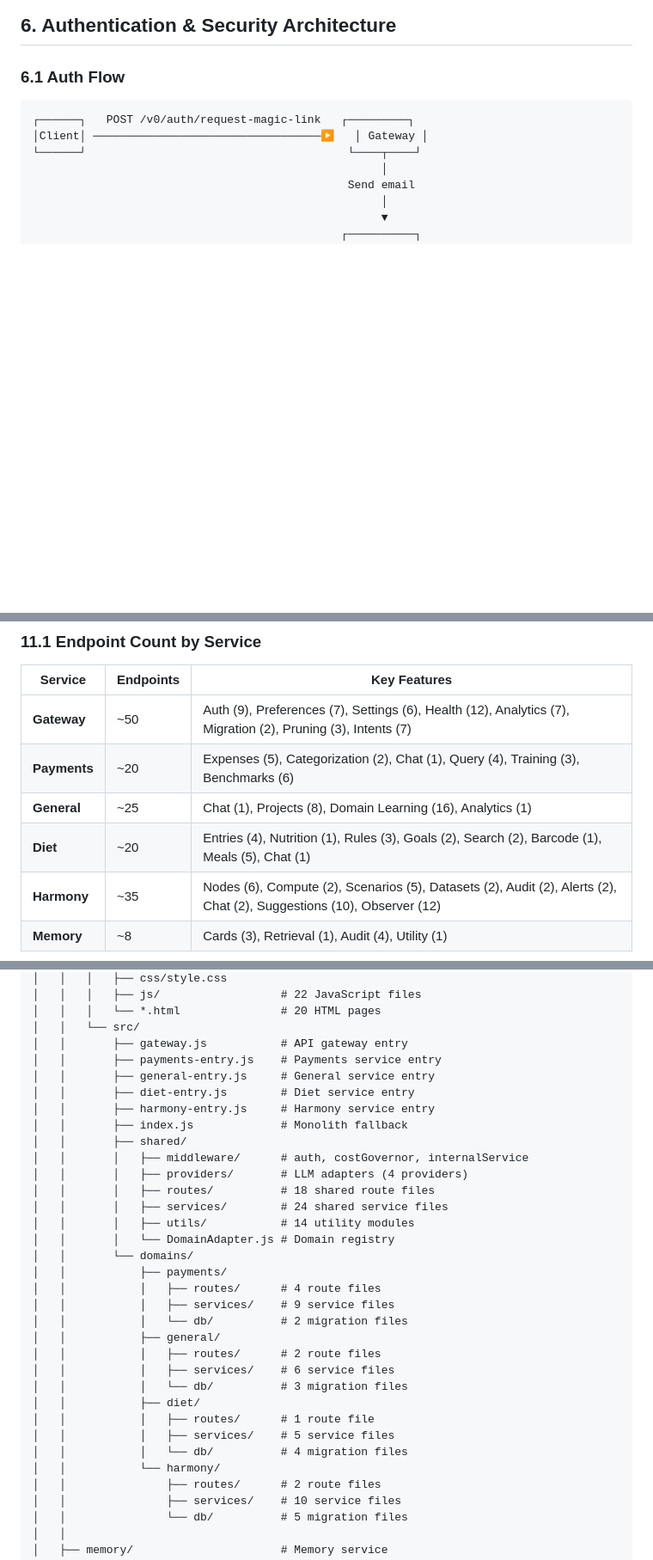
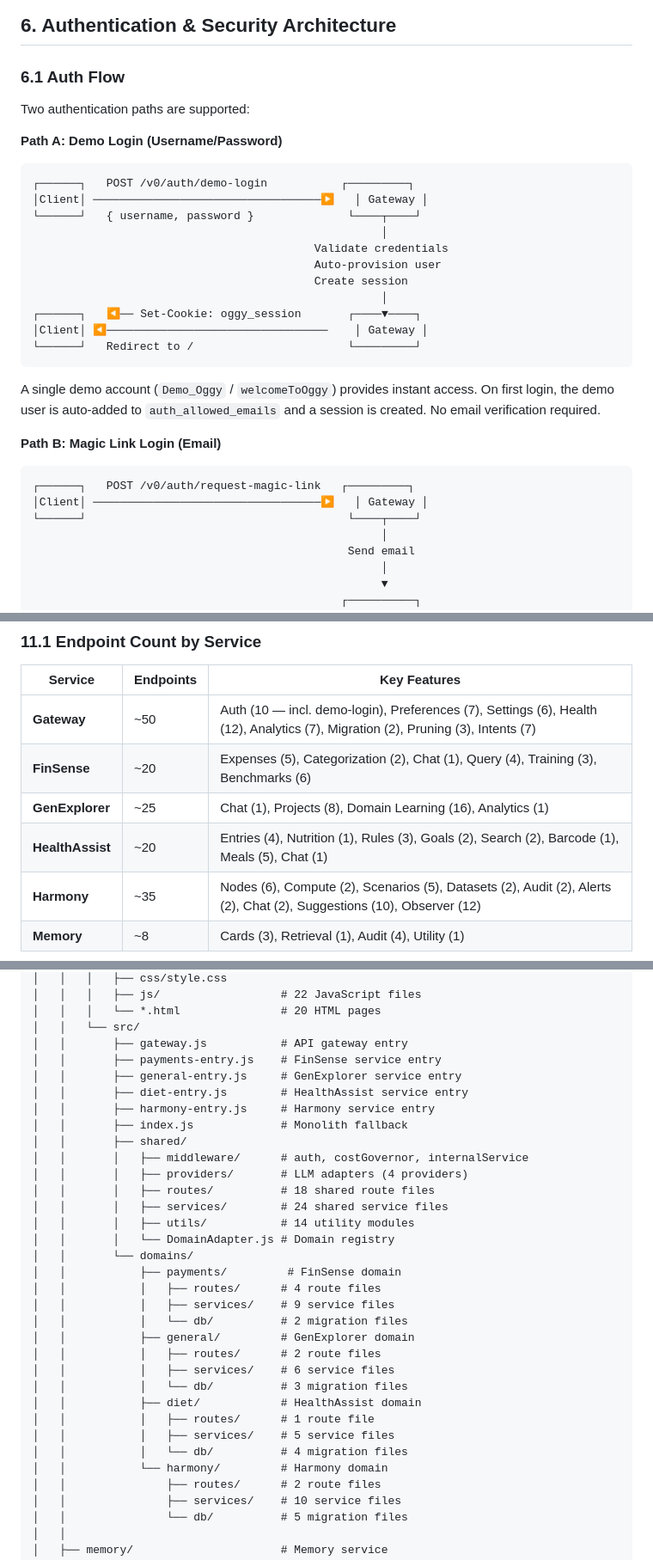
Before and after one commit to avyaktrout/Oggy, a Markdown page: docs/SYSTEMS-ARCHITECTURE.md, 3 parts joined by grey strips. Shown at 86% size. Rendered like a GitHub page; blank space fills up the shorter version.

````diff
--- a/docs/SYSTEMS-ARCHITECTURE.md
+++ b/docs/SYSTEMS-ARCHITECTURE.md
@@ -296,6 +296,26 @@ Analytics pages use **Chart.js** for visualization:
 
 ### 6.1 Auth Flow
 
+Two authentication paths are supported:
+
+**Path A: Demo Login (Username/Password)**
+```
+┌──────┐   POST /v0/auth/demo-login           ┌─────────┐
+│Client│ ──────────────────────────────────▶   │ Gateway │
+└──────┘   { username, password }              └────┬────┘
+                                                    │
+                                          Validate credentials
+                                          Auto-provision user
+                                          Create session
+                                                    │
+┌──────┐   ◀── Set-Cookie: oggy_session       ┌────▼────┐
+│Client│ ◀─────────────────────────────────    │ Gateway │
+└──────┘   Redirect to /                       └─────────┘
+```
+
+A single demo account (`Demo_Oggy` / `welcomeToOggy`) provides instant access. On first login, the demo user is auto-added to `auth_allowed_emails` and a session is created. No email verification required.
+
+**Path B: Magic Link Login (Email)**
 ```
 ┌──────┐   POST /v0/auth/request-magic-link   ┌─────────┐
 │Client│ ──────────────────────────────────▶   │ Gateway │
@@ -516,10 +538,10 @@ Verify:  curl http://localhost:3001/health
 
 | Service | Endpoints | Key Features |
 |---------|-----------|--------------|
-| **Gateway** | ~50 | Auth (9), Preferences (7), Settings (6), Health (12), Analytics (7), Migration (2), Pruning (3), Intents (7) |
-| **Payments** | ~20 | Expenses (5), Categorization (2), Chat (1), Query (4), Training (3), Benchmarks (6) |
-| **General** | ~25 | Chat (1), Projects (8), Domain Learning (16), Analytics (1) |
-| **Diet** | ~20 | Entries (4), Nutrition (1), Rules (3), Goals (2), Search (2), Barcode (1), Meals (5), Chat (1) |
+| **Gateway** | ~50 | Auth (10 — incl. demo-login), Preferences (7), Settings (6), Health (12), Analytics (7), Migration (2), Pruning (3), Intents (7) |
+| **FinSense** | ~20 | Expenses (5), Categorization (2), Chat (1), Query (4), Training (3), Benchmarks (6) |
+| **GenExplorer** | ~25 | Chat (1), Projects (8), Domain Learning (16), Analytics (1) |
+| **HealthAssist** | ~20 | Entries (4), Nutrition (1), Rules (3), Goals (2), Search (2), Barcode (1), Meals (5), Chat (1) |
 | **Harmony** | ~35 | Nodes (6), Compute (2), Scenarios (5), Datasets (2), Audit (2), Alerts (2), Chat (2), Suggestions (10), Observer (12) |
 | **Memory** | ~8 | Cards (3), Retrieval (1), Audit (4), Utility (1) |
 
@@ -650,9 +672,9 @@ oggy/
 │   │   │   └── *.html               # 20 HTML pages
 │   │   └── src/
 │   │       ├── gateway.js           # API gateway entry
-│   │       ├── payments-entry.js    # Payments service entry
-│   │       ├── general-entry.js     # General service entry
-│   │       ├── diet-entry.js        # Diet service entry
+│   │       ├── payments-entry.js    # FinSense service entry
+│   │       ├── general-entry.js     # GenExplorer service entry
+│   │       ├── diet-entry.js        # HealthAssist service entry
 │   │       ├── harmony-entry.js     # Harmony service entry
 │   │       ├── index.js             # Monolith fallback
 │   │       ├── shared/
@@ -663,19 +685,19 @@ oggy/
 │   │       │   ├── utils/           # 14 utility modules
 │   │       │   └── DomainAdapter.js # Domain registry
 │   │       └── domains/
-│   │           ├── payments/
+│   │           ├── payments/         # FinSense domain
 │   │           │   ├── routes/      # 4 route files
 │   │           │   ├── services/    # 9 service files
 │   │           │   └── db/          # 2 migration files
-│   │           ├── general/
+│   │           ├── general/         # GenExplorer domain
 │   │           │   ├── routes/      # 2 route files
 │   │           │   ├── services/    # 6 service files
 │   │           │   └── db/          # 3 migration files
-│   │           ├── diet/
+│   │           ├── diet/            # HealthAssist domain
 │   │           │   ├── routes/      # 1 route file
 │   │           │   ├── services/    # 5 service files
 │   │           │   └── db/          # 4 migration files
-│   │           └── harmony/
+│   │           └── harmony/         # Harmony domain
 │   │               ├── routes/      # 2 route files
 │   │               ├── services/    # 10 service files
 │   │               └── db/          # 5 migration files
````
Also changed, not shown: other parts of docs/SYSTEMS-ARCHITECTURE.md (+24 -22 lines), docs/SYSTEMS-DESIGN.md (+41 -26 lines).
